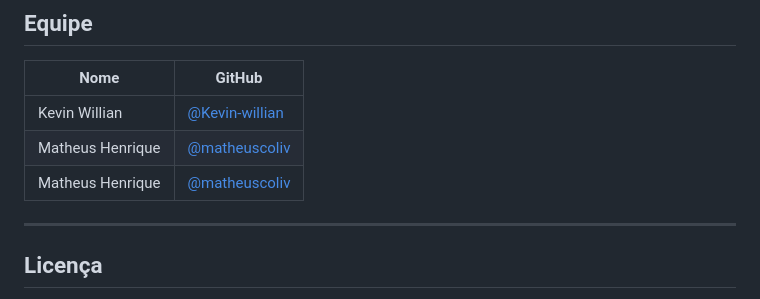
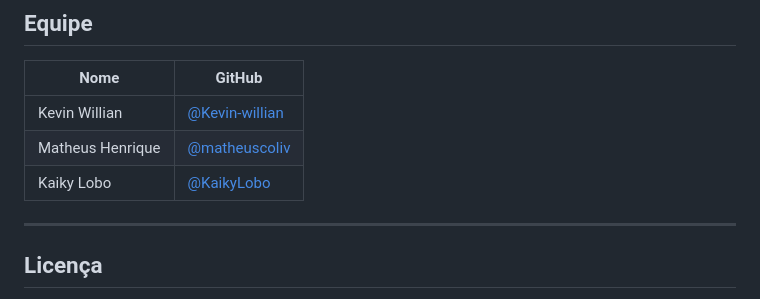
Before and after one commit to matheuscoliv/Tech-Food-Project, a Markdown page: README.md, the part around the change. Drawn GitHub-style.

Commit message:
Update contributor information in README.md

```diff
--- a/README.md
+++ b/README.md
@@ -79,7 +79,7 @@ Tech-Food-Project/
 |---|---|
 | Kevin Willian | [@Kevin-willian](https://github.com/Kevin-willian) |
 | Matheus Henrique | [@matheuscoliv](https://github.com/matheuscoliv) |
-| Matheus Henrique | [@matheuscoliv](https://github.com/matheuscoliv) |
+| Kaiky Lobo| [@KaikyLobo](https://github.com/KaikyLobo) |
 
 ---
 
```
